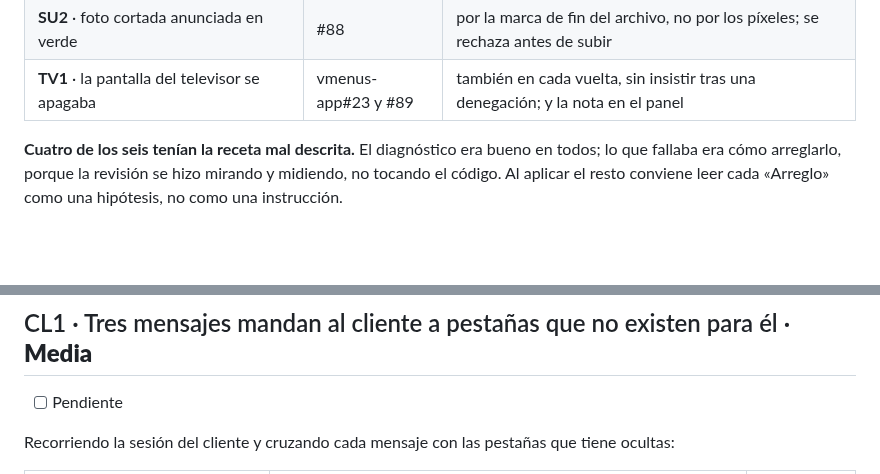
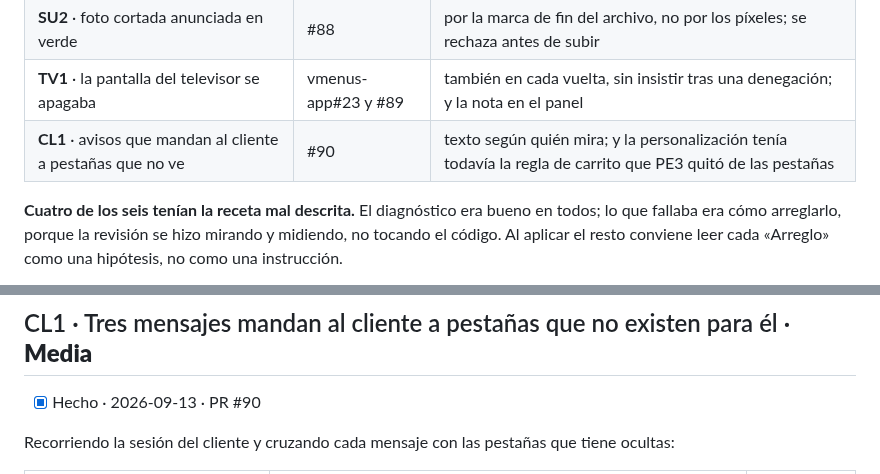
Before and after one commit to jotarodriguezv/adminmenus_restaurantes, a Markdown page: docs/revision-ux.md, 2 parts joined by grey strips. GitHub-like rendering; blank space fills up the shorter version.

```diff
--- a/docs/revision-ux.md
+++ b/docs/revision-ux.md
@@ -846,6 +846,7 @@ Del 11 al 13 de septiembre de 2026:
 | **PE3** · Pedidos en modelos sin carrito | #86 | la regla de la carta en el panel; hoy no cambia la pestaña de nadie |
 | **SU2** · foto cortada anunciada en verde | #88 | por la marca de fin del archivo, no por los píxeles; se rechaza antes de subir |
 | **TV1** · la pantalla del televisor se apagaba | vmenus-app#23 y #89 | también en cada vuelta, sin insistir tras una denegación; y la nota en el panel |
+| **CL1** · avisos que mandan al cliente a pestañas que no ve | #90 | texto según quién mira; y la personalización tenía todavía la regla de carrito que PE3 quitó de las pestañas |
 
 **Cuatro de los seis tenían la receta mal descrita.** El diagnóstico era bueno
 en todos; lo que fallaba era cómo arreglarlo, porque la revisión se hizo
@@ -1457,7 +1458,7 @@ no aparece el botón «← Restaurantes», y el reparto de pestañas funciona:
 
 ## CL1 · Tres mensajes mandan al cliente a pestañas que no existen para él · **Media**
 
-- [ ] Pendiente
+- [x] Hecho · 2026-09-13 · PR #90
 
 Recorriendo la sesión del cliente y cruzando cada mensaje con las pestañas que
 tiene ocultas:
```
Also changed, not shown: other parts of docs/revision-ux.md (+16 -2 lines).
